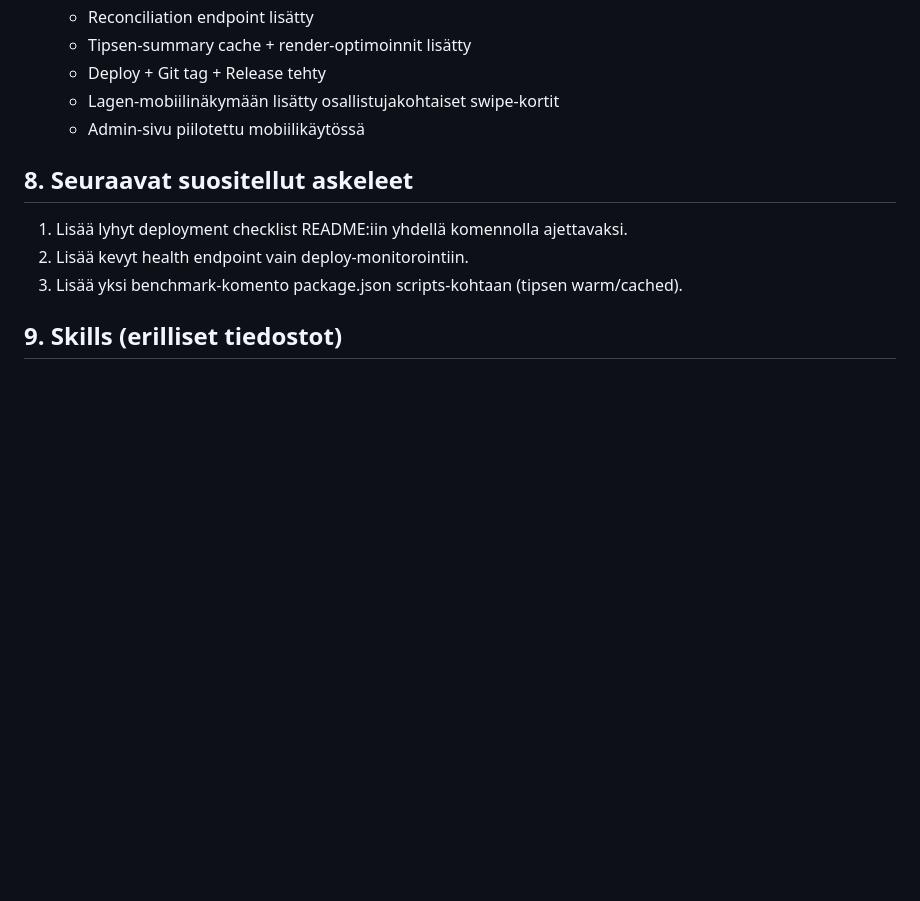
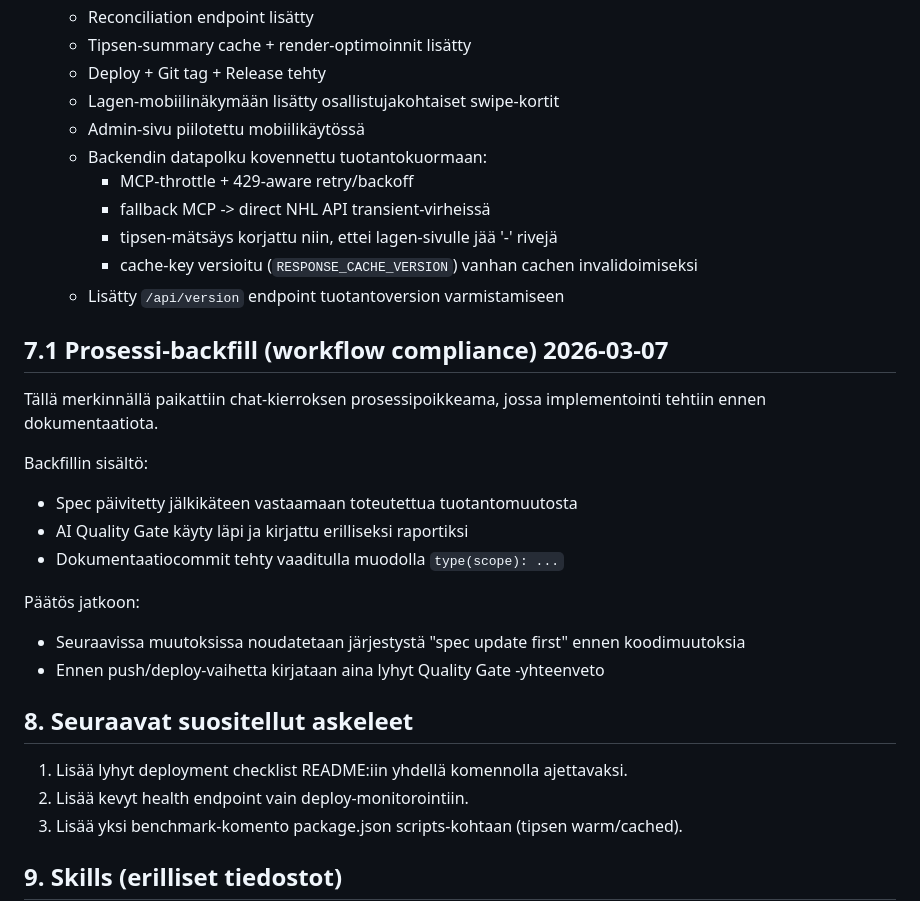
Before and after one commit to jdunnock/nhl-stats, a Markdown page: docs/specification.md, the part around the change. Rendered like a GitHub page; blank space fills up the shorter version.

Commit message:
docs(spec): backfill process compliance and quality gate report

```diff
--- a/docs/specification.md
+++ b/docs/specification.md
@@ -151,6 +151,25 @@ Kun käytät PR:ää, käytä tätä:
   - Deploy + Git tag + Release tehty
   - Lagen-mobiilinäkymään lisätty osallistujakohtaiset swipe-kortit
   - Admin-sivu piilotettu mobiilikäytössä
+  - Backendin datapolku kovennettu tuotantokuormaan:
+    - MCP-throttle + 429-aware retry/backoff
+    - fallback MCP -> direct NHL API transient-virheissä
+    - tipsen-mätsäys korjattu niin, ettei lagen-sivulle jää '-' rivejä
+    - cache-key versioitu (`RESPONSE_CACHE_VERSION`) vanhan cachen invalidoimiseksi
+  - Lisätty `/api/version` endpoint tuotantoversion varmistamiseen
+
+## 7.1 Prosessi-backfill (workflow compliance) 2026-03-07
+
+Tällä merkinnällä paikattiin chat-kierroksen prosessipoikkeama, jossa implementointi tehtiin ennen dokumentaatiota.
+
+Backfillin sisältö:
+- Spec päivitetty jälkikäteen vastaamaan toteutettua tuotantomuutosta
+- AI Quality Gate käyty läpi ja kirjattu erilliseksi raportiksi
+- Dokumentaatiocommit tehty vaaditulla muodolla `type(scope): ...`
+
+Päätös jatkoon:
+- Seuraavissa muutoksissa noudatetaan järjestystä "spec update first" ennen koodimuutoksia
+- Ennen push/deploy-vaihetta kirjataan aina lyhyt Quality Gate -yhteenveto
 
 ## 8. Seuraavat suositellut askeleet
 
```
Also changed, not shown: docs/quality-gate-report-2026-03-07.md (added, +43 -0 lines).
